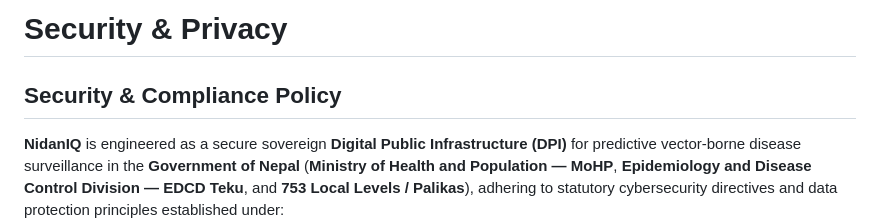
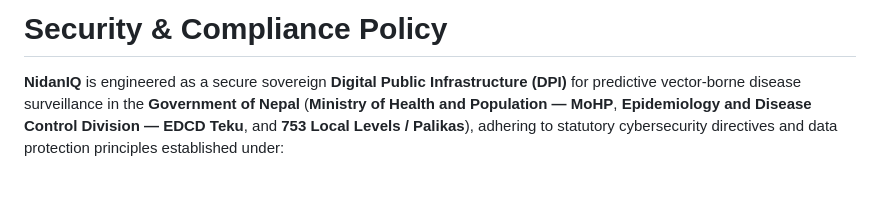
Before and after one commit to codexshivam/arogyadrishti, a Markdown page: SECURITY.md, the part around the change. Drawn GitHub-style; blank space fills up the shorter version.

Commit message:
updated security md file

```diff
--- a/SECURITY.md
+++ b/SECURITY.md
@@ -1,5 +1,4 @@
-# Security & Privacy
-## Security & Compliance Policy
+# Security & Compliance Policy
 
 **NidanIQ** is engineered as a secure sovereign **Digital Public Infrastructure (DPI)** for predictive vector-borne disease surveillance in the **Government of Nepal** (**Ministry of Health and Population — MoHP**, **Epidemiology and Disease Control Division — EDCD Teku**, and **753 Local Levels / Palikas**), adhering to statutory cybersecurity directives and data protection principles established under:
 
```
